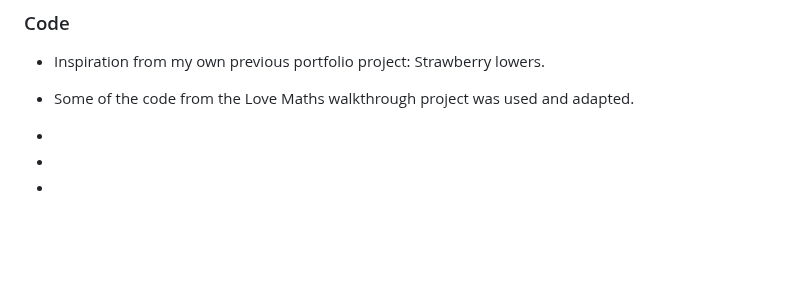
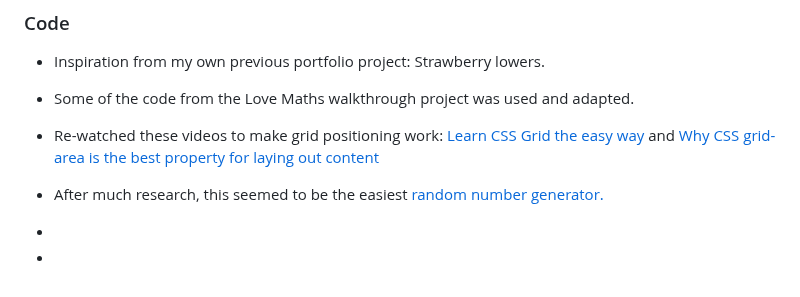
Before and after one commit to NiclO1337/pp2-playtime, a Markdown page: README.md, the part around the change. GitHub-like rendering; blank space fills up the shorter version.

Commit message:
Docs: update code credit section of README.md

```diff
--- a/README.md
+++ b/README.md
@@ -190,10 +190,12 @@ Link to live website: [ TODO: ADD NAME ]( TODO: ADD LINK )
 
 - Some of the code from the Love Maths walkthrough project was used and adapted.
 
--
+- Re-watched these videos to make grid positioning work:
+[Learn CSS Grid the easy way](https://www.youtube.com/watch?v=rg7Fvvl3taU&t=3s) and
+[Why CSS grid-area is the best property for laying out content](https://www.youtube.com/watch?v=duH4DLq5yoo)
+
+- After much research, this seemed to be the easiest [random number generator.](https://stackoverflow.com/questions/1484506/random-color-generator)
 
 -
 
 -
-
--
```
